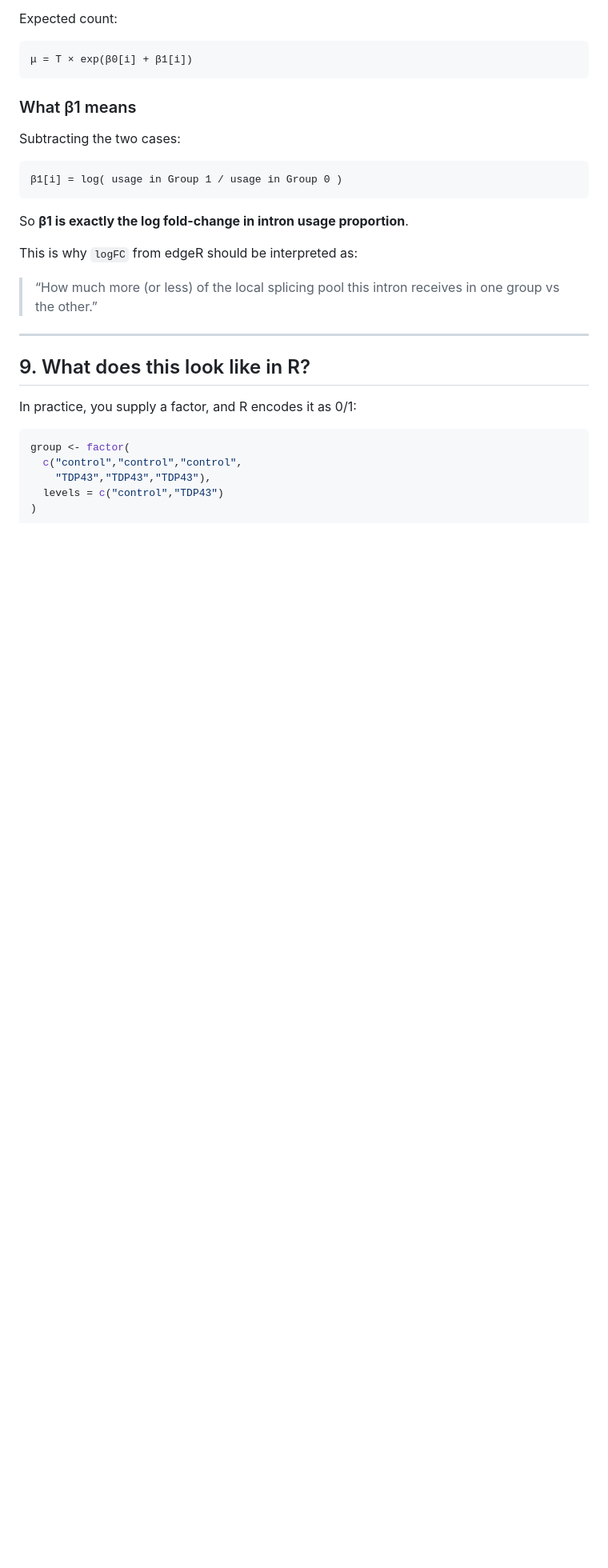
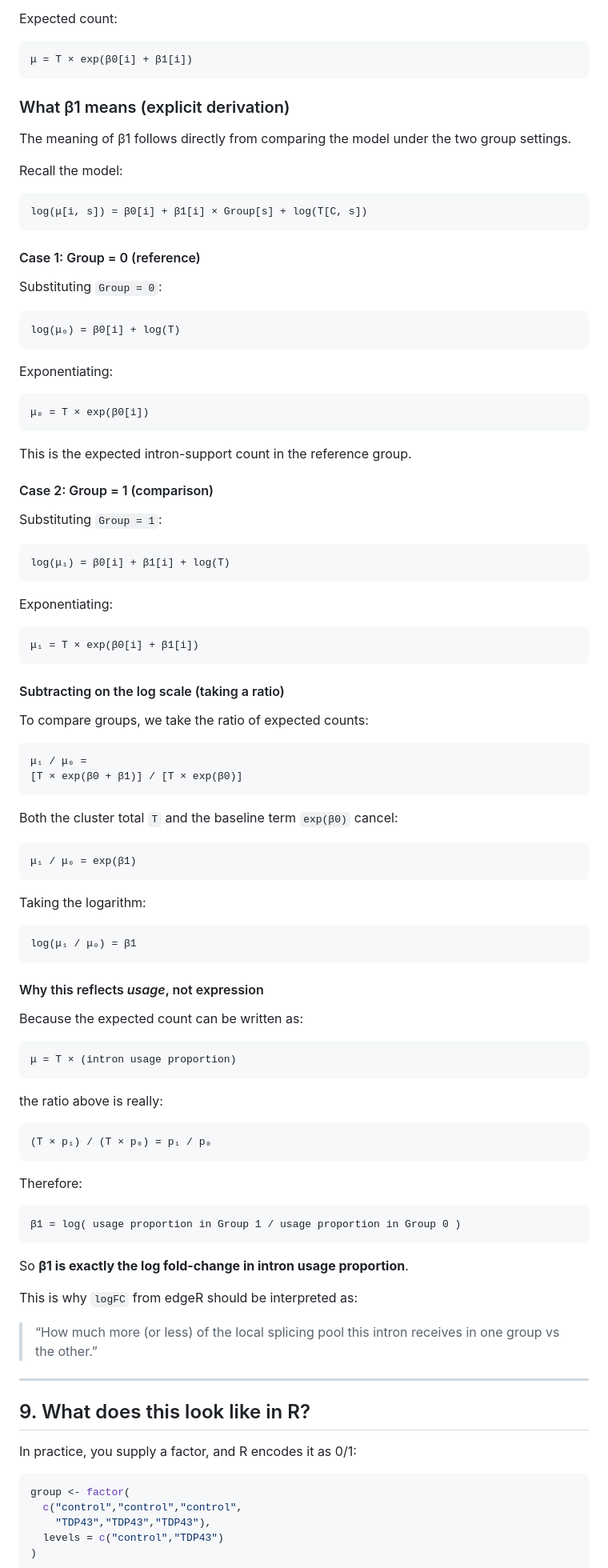
Before and after one commit to MethodsDev/Diff-Splice-Finder, a Markdown page: docs/Diff-Splice-Finder_GLM_Tutorial.md, the part around the change. Shown at 80% size. GitHub-like rendering; blank space fills up the shorter version.

````diff
--- a/docs/Diff-Splice-Finder_GLM_Tutorial.md
+++ b/docs/Diff-Splice-Finder_GLM_Tutorial.md
@@ -191,12 +191,85 @@ Expected count:
 μ = T × exp(β0[i] + β1[i])
 ```
 
-### What β1 means
+### What β1 means (explicit derivation)
 
-Subtracting the two cases:
+The meaning of β1 follows directly from comparing the model under the two group settings.
+
+Recall the model:
 
 ```
-β1[i] = log( usage in Group 1 / usage in Group 0 )
+log(μ[i, s]) = β0[i] + β1[i] × Group[s] + log(T[C, s])
+```
+
+#### Case 1: Group = 0 (reference)
+
+Substituting `Group = 0`:
+
+```
+log(μ₀) = β0[i] + log(T)
+```
+
+Exponentiating:
+
+```
+μ₀ = T × exp(β0[i])
+```
+
+This is the expected intron-support count in the reference group.
+
+#### Case 2: Group = 1 (comparison)
+
+Substituting `Group = 1`:
+
+```
+log(μ₁) = β0[i] + β1[i] + log(T)
+```
+
+Exponentiating:
+
+```
+μ₁ = T × exp(β0[i] + β1[i])
+```
+
+#### Subtracting on the log scale (taking a ratio)
+
+To compare groups, we take the ratio of expected counts:
+
+```
+μ₁ / μ₀ =
+[T × exp(β0 + β1)] / [T × exp(β0)]
+```
+
+Both the cluster total `T` and the baseline term `exp(β0)` cancel:
+
+```
+μ₁ / μ₀ = exp(β1)
+```
+
+Taking the logarithm:
+
+```
+log(μ₁ / μ₀) = β1
+```
+
+#### Why this reflects *usage*, not expression
+
+Because the expected count can be written as:
+
+```
+μ = T × (intron usage proportion)
+```
+
+the ratio above is really:
+
+```
+(T × p₁) / (T × p₀) = p₁ / p₀
+```
+
+Therefore:
+
+```
+β1 = log( usage proportion in Group 1 / usage proportion in Group 0 )
 ```
 
 So **β1 is exactly the log fold-change in intron usage proportion**.
````
Also changed, not shown: docs/Diff-Splice-Finder_GLM_Tutorial_merged.md (deleted, +0 -381 lines).
